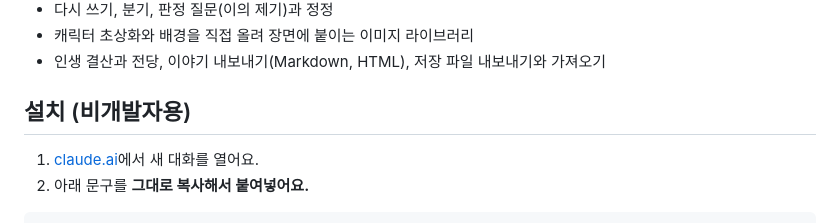
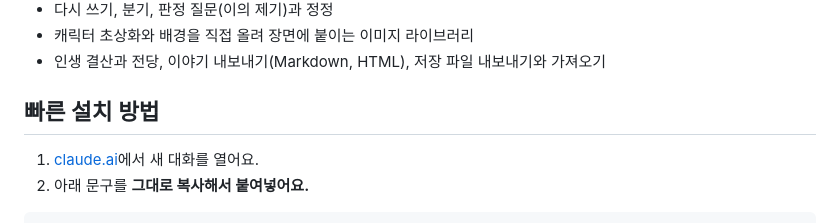
Before and after one commit to aomarco/dice-roguelife, a Markdown page: README.md, the part around the change. Drawn GitHub-style.

Commit message:
README: rename install heading to quick install
Co-Authored-By: Claude Sonnet 5.5 <noreply@anthropic.com>
Claude-Session: https://claude.ai/code/session_01NsS5qJAT6wF8X8gvCnq4th

```diff
--- a/README.md
+++ b/README.md
@@ -21,7 +21,7 @@
 - 캐릭터 초상화와 배경을 직접 올려 장면에 붙이는 이미지 라이브러리
 - 인생 결산과 전당, 이야기 내보내기(Markdown, HTML), 저장 파일 내보내기와 가져오기
 
-## 설치 (비개발자용)
+## 빠른 설치 방법
 
 1. [claude.ai](https://claude.ai)에서 새 대화를 열어요.
 2. 아래 문구를 **그대로 복사해서 붙여넣어요.**
```
